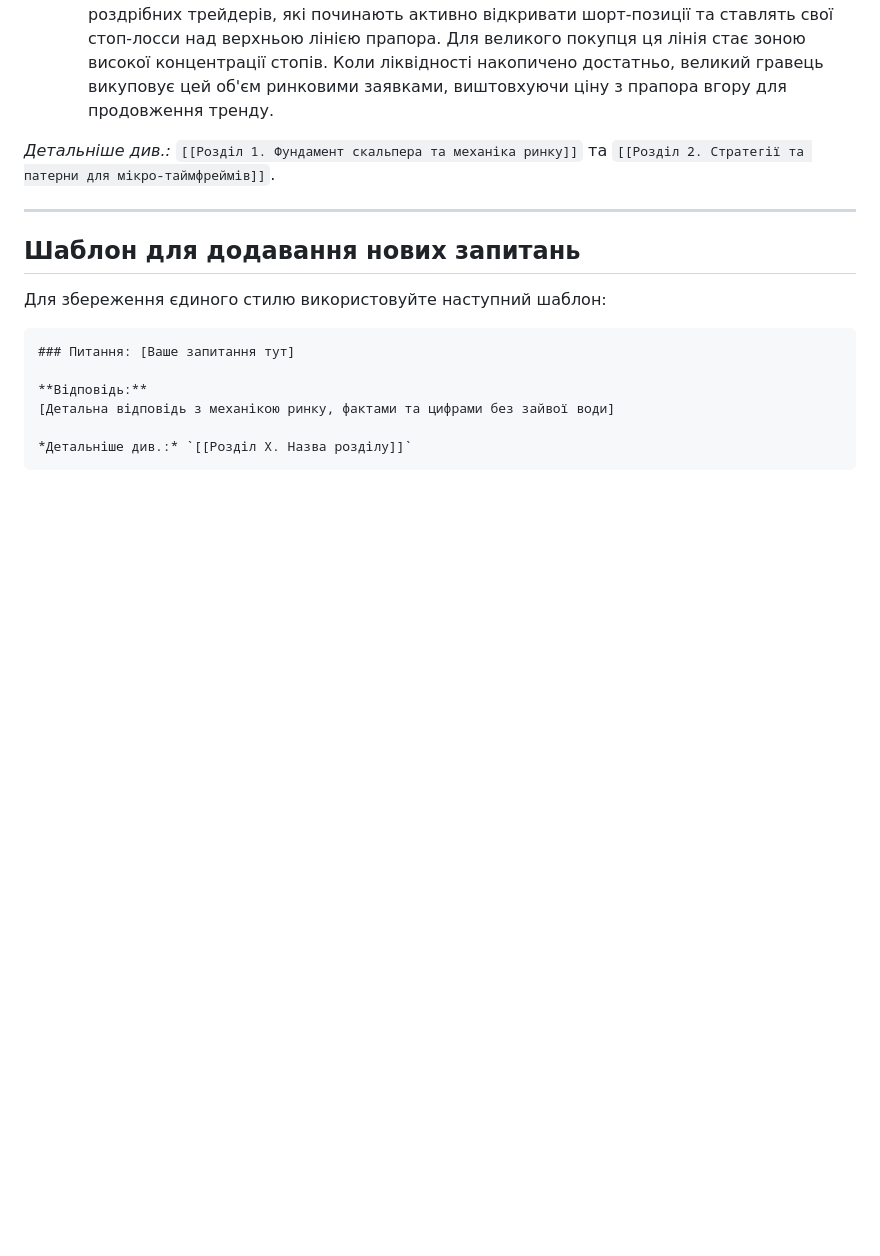
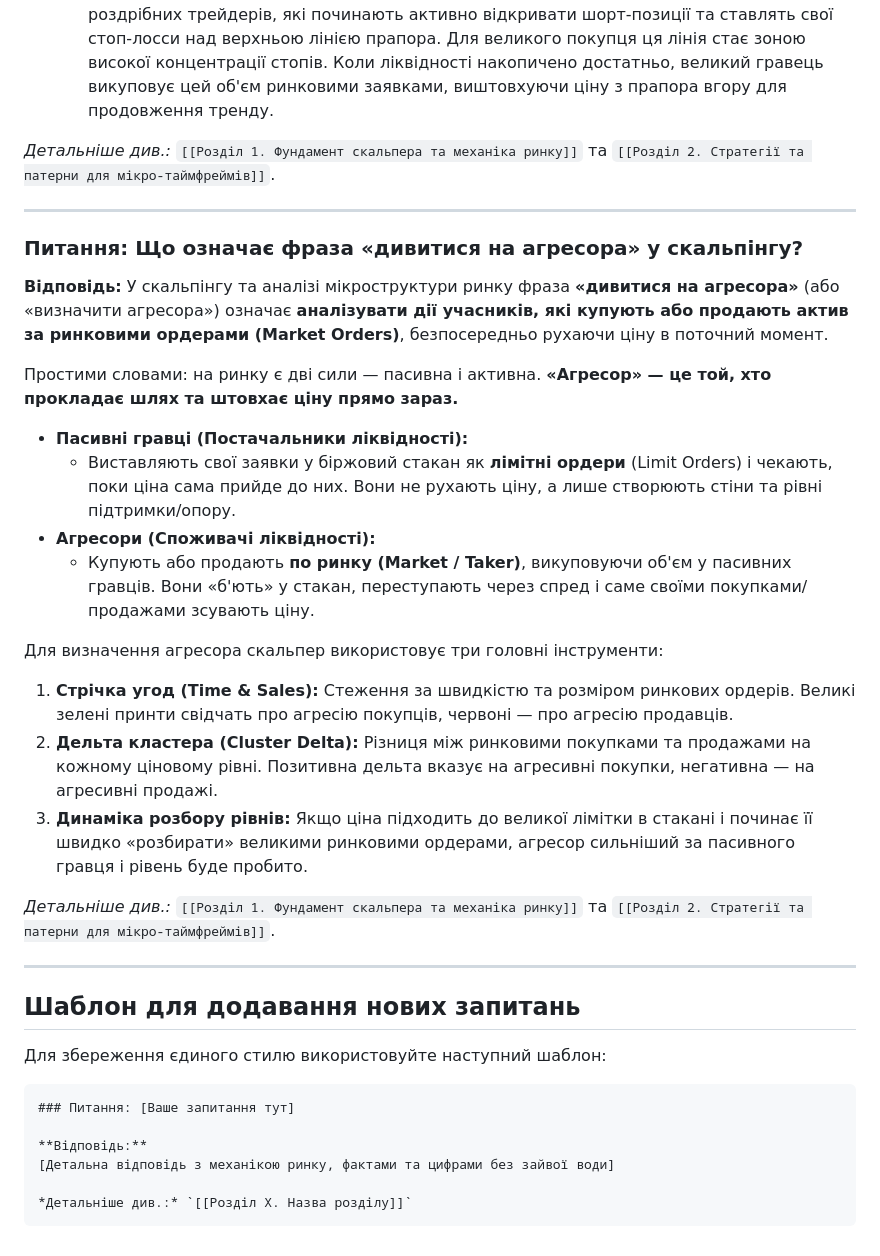
Before and after one commit to YAROVISION/cryptotextbook, a Markdown page: book/Розділ 8. FAQ Питання - відповідь.md, the part around the change. GitHub-like rendering; blank space fills up the shorter version.

Commit message:
docs: add market aggressor explanation to Section 8 FAQ

```diff
--- a/book/Розділ 8. FAQ Питання - відповідь.md
+++ b/book/Розділ 8. FAQ Питання - відповідь.md
@@ -276,6 +276,27 @@
 
 ---
 
+### Питання: Що означає фраза «дивитися на агресора» у скальпінгу?
+
+**Відповідь:**
+У скальпінгу та аналізі мікроструктури ринку фраза **«дивитися на агресора»** (або «визначити агресора») означає **аналізувати дії учасників, які купують або продають актив за ринковими ордерами (Market Orders)**, безпосередньо рухаючи ціну в поточний момент.
+
+Простими словами: на ринку є дві сили — пасивна і активна. **«Агресор» — це той, хто прокладає шлях та штовхає ціну прямо зараз.**
+
+*   **Пасивні гравці (Постачальники ліквідності):**
+    *   Виставляють свої заявки у біржовий стакан як **лімітні ордери** (Limit Orders) і чекають, поки ціна сама прийде до них. Вони не рухають ціну, а лише створюють стіни та рівні підтримки/опору.
+*   **Агресори (Споживачі ліквідності):**
+    *   Купують або продають **по ринку (Market / Taker)**, викуповуючи об'єм у пасивних гравців. Вони «б'ють» у стакан, переступають через спред і саме своїми покупками/продажами зсувають ціну.
+
+Для визначення агресора скальпер використовує три головні інструменти:
+1.  **Стрічка угод (Time & Sales):** Стеження за швидкістю та розміром ринкових ордерів. Великі зелені принти свідчать про агресію покупців, червоні — про агресію продавців.
+2.  **Дельта кластера (Cluster Delta):** Різниця між ринковими покупками та продажами на кожному ціновому рівні. Позитивна дельта вказує на агресивні покупки, негативна — на агресивні продажі.
+3.  **Динаміка розбору рівнів:** Якщо ціна підходить до великої лімітки в стакані і починає її швидко «розбирати» великими ринковими ордерами, агресор сильніший за пасивного гравця і рівень буде пробито.
+
+*Детальніше див.:* `[[Розділ 1. Фундамент скальпера та механіка ринку]]` та `[[Розділ 2. Стратегії та патерни для мікро-таймфреймів]]`.
+
+---
+
 ## Шаблон для додавання нових запитань
 
 Для збереження єдиного стилю використовуйте наступний шаблон:
```
